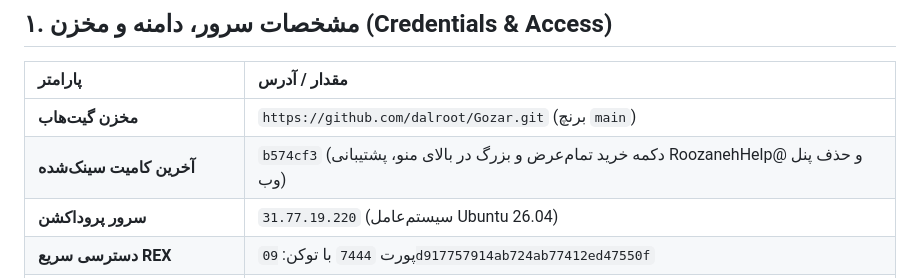
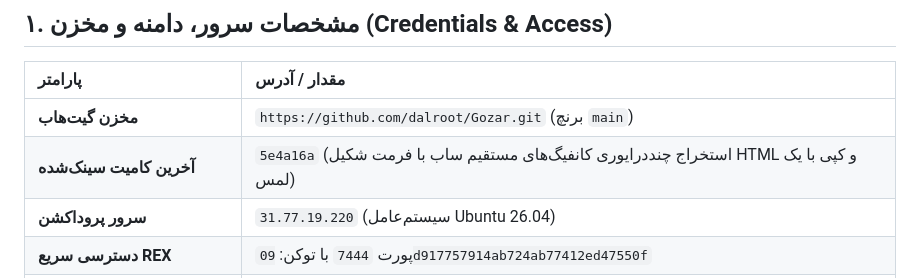
Before and after one commit to dalroot/Gozar, a Markdown page: HANDOFF.md, the part around the change. Drawn GitHub-style.

Commit message:
docs: update HANDOFF documentation with recent fixes

```diff
--- a/HANDOFF.md
+++ b/HANDOFF.md
@@ -10,7 +10,7 @@
 | پارامتر | مقدار / آدرس |
 | :--- | :--- |
 | **مخزن گیت‌هاب** | `https://github.com/dalroot/Gozar.git` (برنچ `main`) |
-| **آخرین کامیت سینک‌شده** | `b574cf3` (دکمه خرید تمام‌عرض و بزرگ در بالای منو، پشتیبانی RoozanehHelp@ و حذف پنل وب) |
+| **آخرین کامیت سینک‌شده** | `5e4a16a` (استخراج چنددرایوری کانفیگ‌های مستقیم ساب با فرمت شکیل HTML و کپی با یک لمس) |
 | **سرور پروداکشن** | `31.77.19.220` (سیستم‌عامل Ubuntu 26.04) |
 | **دسترسی سریع REX** | پورت `7444` با توکن: `09d917757914ab724ab77412ed47550f` |
 | **مسیر پروژه روی سرور** | `/var/www/gozar` |
```
